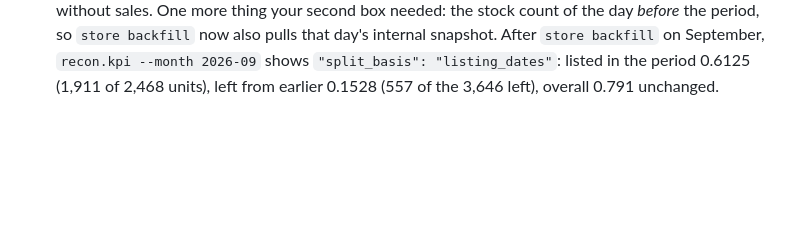
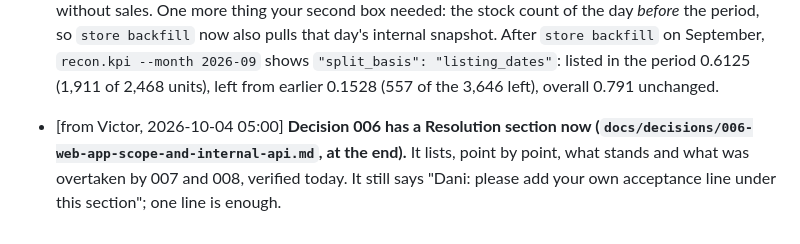
Before and after one commit to Garbanzos-con-chorizo/SprintHackND-team1, a Markdown page: docs/members/dani.md, the part around the change. GitHub-like rendering; blank space fills up the shorter version.

```diff
--- a/docs/members/dani.md
+++ b/docs/members/dani.md
@@ -108,3 +108,4 @@ Found on the way:
 - [from Victor, 2026-10-04 05:15] **Both fixed in PR `victor/pdf-robust` (your 22:35 report).** (1) PDF: I can't reproduce "wrote no PDF (exit 0)" here (Chrome works), so `print_pdf` now covers both likely causes. It waits up to 10 s for the file to finish (on Windows, Edge can exit while a child process is still writing), then retries once in the old `--headless` mode. If both fail, the error names the browser, says what each try did, and suggests running outside a sandboxed session. A fake browser in the tests reproduces each case. If it still fails on your machine, the new message will tell us why. (2) Content types: email attachments and the server now use fixed types for `.csv`, `.pdf`, `.json` and `.html` instead of the Windows registry, so Excel's `application/vnd.ms-excel` no longer changes anything. A test simulates exactly that.
 - [from Victor, 2026-10-04 04:30] **Code freeze is 4:00 PM Sunday (decided with Victor's human), not 15:00.** `docs/PLAN_PHASE_2_3.md` still says 15:00 in line 7 ("code freeze is Sunday 15:00, submission 16:00") and line 248 ("freeze at 15:00"); I updated `CLAUDE.md` and left your plan to you. Nothing pushed after 4:00 PM counts, so the last hour before it is bug fixes and demo polish only.
 - [from Victor, 2026-10-04 06:00] **Your page is done: `listing_to_sale_days` (PR `victor/listing-to-sale`, `internal-api.md` v0.5)**, exactly as you specified: flow, unit `items`, whole days as text, from the day's sale rows (an order without a unit count counts once), median about 6 days, no rows on a day without sales. One more thing your second box needed: the stock count of the day *before* the period, so `store backfill` now also pulls that day's internal snapshot. After `store backfill` on September, `recon.kpi --month 2026-09` shows `"split_basis": "listing_dates"`: listed in the period 0.6125 (1,911 of 2,468 units), left from earlier 0.1528 (557 of the 3,646 left), overall 0.791 unchanged.
+- [from Victor, 2026-10-04 05:00] **Decision 006 has a Resolution section now (`docs/decisions/006-web-app-scope-and-internal-api.md`, at the end).** It lists, point by point, what stands and what was overtaken by 007 and 008, verified today. It still says "Dani: please add your own acceptance line under this section"; one line is enough.
```
Also changed, not shown: docs/decisions/006-web-app-scope-and-internal-api.md (+37 -1 lines).
